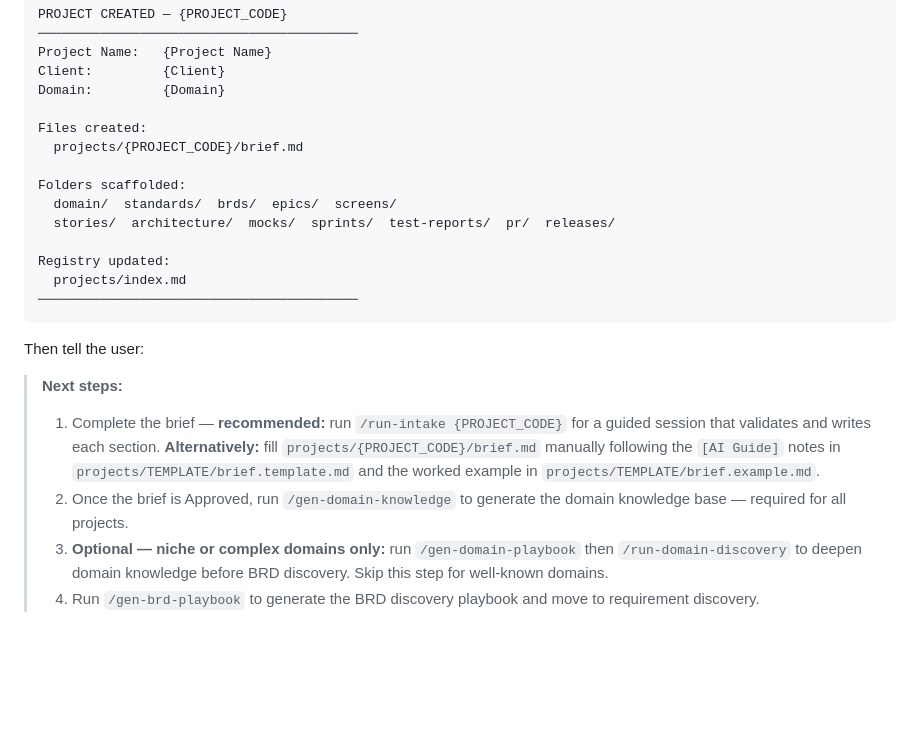
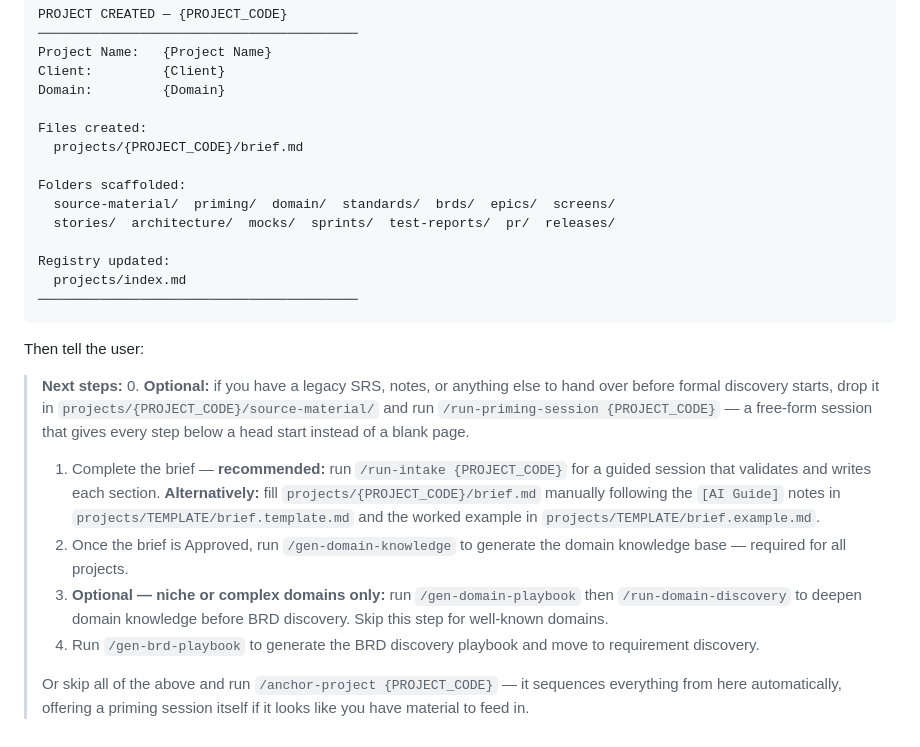
Before and after one commit to ascendra-dev/ascendra-framework, a Markdown page: .claude/commands/init-project.md, the part around the change. Rendered like a GitHub page; blank space fills up the shorter version.

```diff
--- a/.claude/commands/init-project.md
+++ b/.claude/commands/init-project.md
@@ -207,7 +207,7 @@ Files created:
   projects/{PROJECT_CODE}/brief.md
 
 Folders scaffolded:
-  domain/  standards/  brds/  epics/  screens/
+  source-material/  priming/  domain/  standards/  brds/  epics/  screens/
   stories/  architecture/  mocks/  sprints/  test-reports/  pr/  releases/
 
 Registry updated:
@@ -218,7 +218,10 @@ Registry updated:
 Then tell the user:
 
 > **Next steps:**
+> 0. **Optional:** if you have a legacy SRS, notes, or anything else to hand over before formal discovery starts, drop it in `projects/{PROJECT_CODE}/source-material/` and run `/run-priming-session {PROJECT_CODE}` — a free-form session that gives every step below a head start instead of a blank page.
 > 1. Complete the brief — **recommended:** run `/run-intake {PROJECT_CODE}` for a guided session that validates and writes each section. **Alternatively:** fill `projects/{PROJECT_CODE}/brief.md` manually following the `[AI Guide]` notes in `projects/TEMPLATE/brief.template.md` and the worked example in `projects/TEMPLATE/brief.example.md`.
 > 2. Once the brief is Approved, run `/gen-domain-knowledge` to generate the domain knowledge base — required for all projects.
 > 3. **Optional — niche or complex domains only:** run `/gen-domain-playbook` then `/run-domain-discovery` to deepen domain knowledge before BRD discovery. Skip this step for well-known domains.
 > 4. Run `/gen-brd-playbook` to generate the BRD discovery playbook and move to requirement discovery.
+>
+> Or skip all of the above and run `/anchor-project {PROJECT_CODE}` — it sequences everything from here automatically, offering a priming session itself if it looks like you have material to feed in.
```
Also changed, not shown: .claude/commands/anchor-project.md (+3 -3 lines), .claude/commands/run-priming-session.md (+7 -5 lines).
